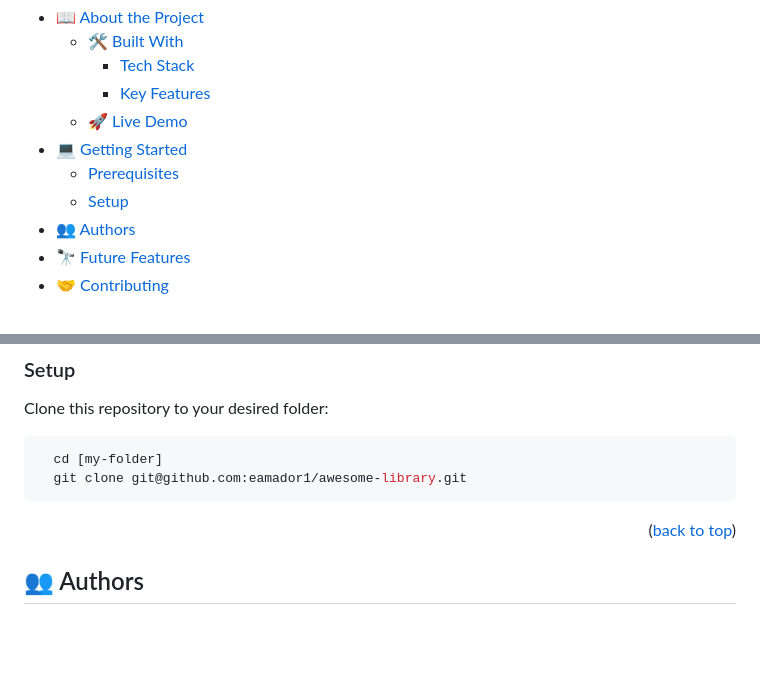
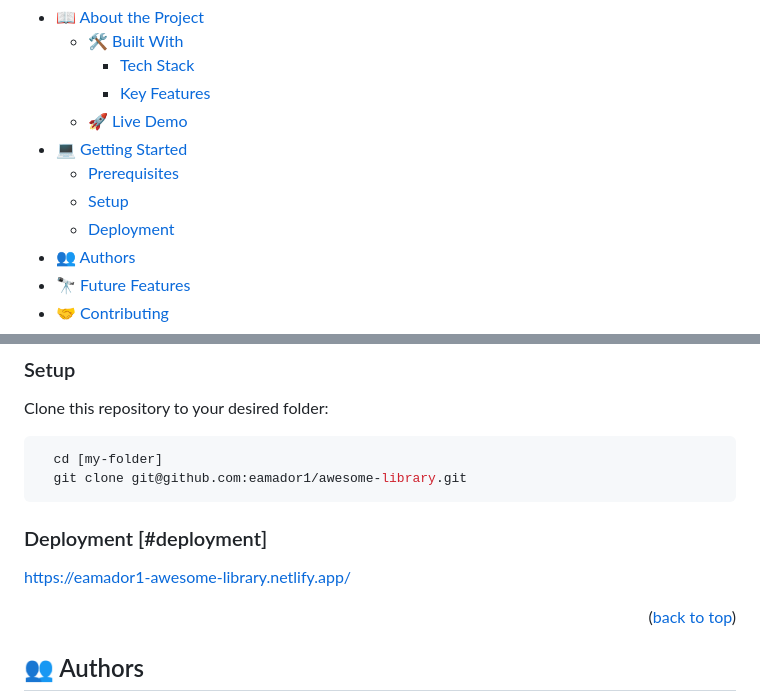
Before and after one commit to eamador1/awesomeLibrary-ES6, a Markdown page: README.md, 2 parts joined by grey strips. Drawn GitHub-style; blank space fills up the shorter version.

Commit message:
update site url

````diff
--- a/README.md
+++ b/README.md
@@ -10,6 +10,7 @@
 - [💻 Getting Started](#getting-started)
   - [Prerequisites](#prerequisites)
   - [Setup](#setup)
+  - [Deployment](#deployment)
 - [👥 Authors](#authors)
 - [🔭 Future Features](#future-features)
 - [🤝 Contributing](#contributing)
@@ -90,6 +91,10 @@ Clone this repository to your desired folder:
   git clone git@github.com:eamador1/awesome-library.git
 ```
 
+### Deployment [#deployment]
+
+  https://eamador1-awesome-library.netlify.app/
+
 <p align="right">(<a href="#readme-top">back to top</a>)</p>
 
 ## 👥 Authors <a name="authors"></a>
````
